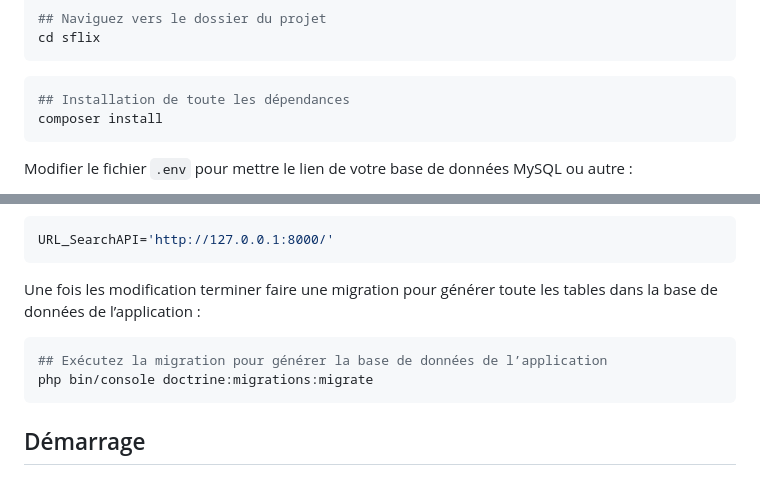
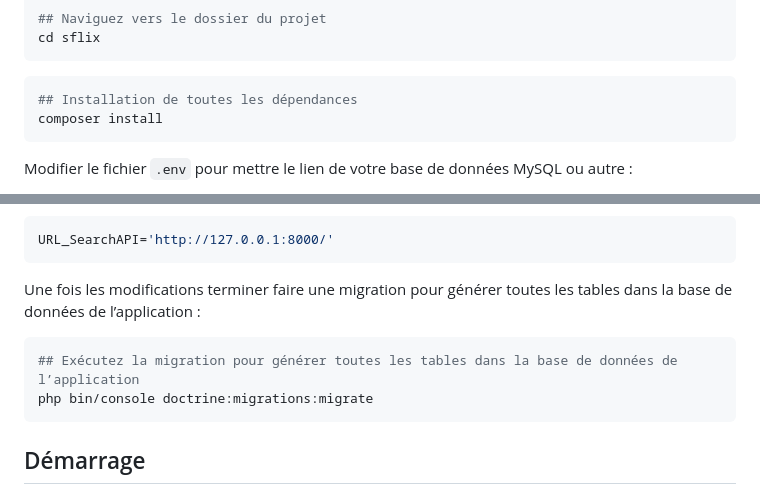
Before and after one commit to RiperPro03/sflix, a Markdown page: README.md, 2 parts joined by grey strips. Rendered like a GitHub page.

````diff
--- a/README.md
+++ b/README.md
@@ -36,7 +36,7 @@ cd sflix
 ```
 
 ```bash
-## Installation de toute les dépendances
+## Installation de toutes les dépendances
 composer install
 ```
 
@@ -66,10 +66,10 @@ Vous pouvez aussi changer l’adresse de l’api de recherche si vous avez confi
 URL_SearchAPI='http://127.0.0.1:8000/'
 ```
 
-Une fois les modification terminer faire une migration pour générer toute les tables dans la base de données de l’application :
+Une fois les modifications terminer faire une migration pour générer toutes les tables dans la base de données de l’application :
 
 ```bash
-## Exécutez la migration pour générer la base de données de l’application
+## Exécutez la migration pour générer toutes les tables dans la base de données de l’application
 php bin/console doctrine:migrations:migrate
 ```
 
````
